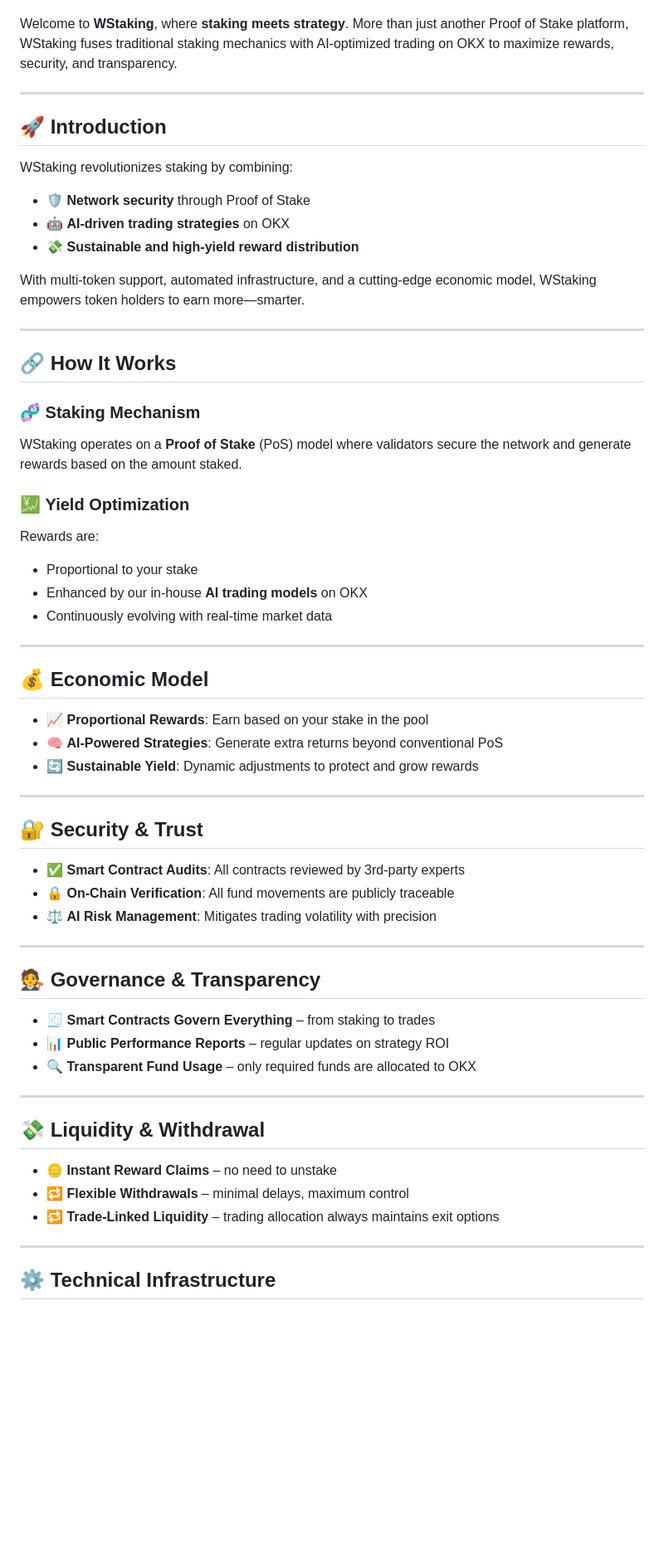
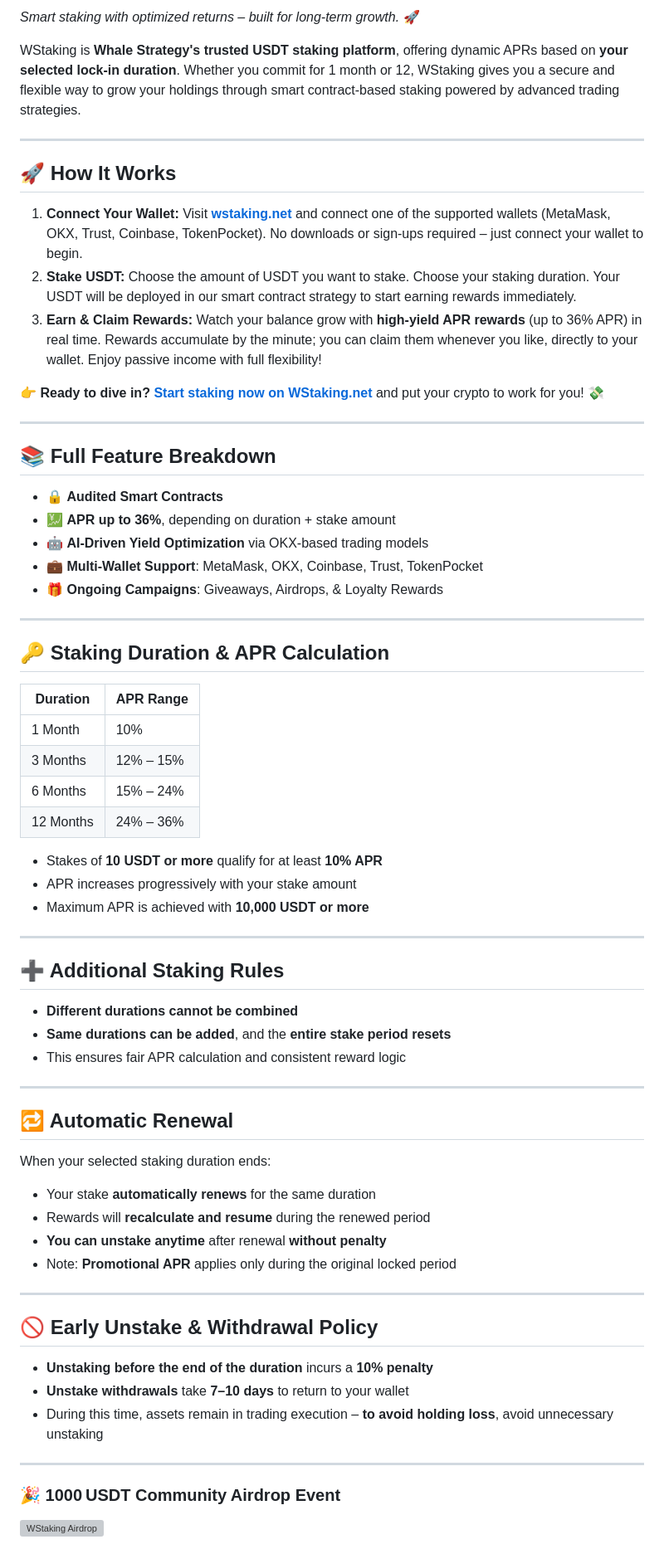
Before and after one commit to WhaleStrategy/WStaking, a Markdown page: README.md, the part around one of its changes. Shown at 83% size. Rendered like a GitHub page; blank space fills up the shorter version; grey boxes are pictures that could not be loaded.

```diff
--- a/README.md
+++ b/README.md
@@ -10,65 +10,72 @@
 
+*Smart staking with optimized returns – built for long-term growth.* 🚀
 
-Welcome to **WStaking**, where **staking meets strategy**. More than just another Proof of Stake platform, WStaking fuses traditional staking mechanics with AI-optimized trading on OKX to maximize rewards, security, and transparency.
+WStaking is **Whale Strategy's trusted USDT staking platform**, offering dynamic APRs based on **your selected lock-in duration**. Whether you commit for 1 month or 12, WStaking gives you a secure and flexible way to grow your holdings through smart contract-based staking powered by advanced trading strategies.
 
 ---
 
-## 🚀 Introduction
+## 🚀 How It Works
 
-WStaking revolutionizes staking by combining:
+1. **Connect Your Wallet:** Visit **[wstaking.net](https://wstaking.net)** and connect one of the supported wallets (MetaMask, OKX, Trust, Coinbase, TokenPocket). No downloads or sign-ups required – just connect your wallet to begin.
+2. **Stake USDT:** Choose the amount of USDT you want to stake. Choose your staking duration. Your USDT will be deployed in our smart contract strategy to start earning rewards immediately.
+3. **Earn & Claim Rewards:** Watch your balance grow with **high-yield APR rewards** (up to 36% APR) in real time. Rewards accumulate by the minute; you can claim them whenever you like, directly to your wallet. Enjoy passive income with full flexibility!
 
-- 🛡️ **Network security** through Proof of Stake
-- 🤖 **AI-driven trading strategies** on OKX
-- 💸 **Sustainable and high-yield reward distribution**
-
-With multi-token support, automated infrastructure, and a cutting-edge economic model, WStaking empowers token holders to earn more—smarter.
+**👉 Ready to dive in?** [**Start staking now on WStaking.net**](https://wstaking.net) and put your crypto to work for you! 💸
 
 ---
 
-## 🔗 How It Works
+## 📚 Full Feature Breakdown
 
-### 🧬 **Staking Mechanism**
-WStaking operates on a **Proof of Stake** (PoS) model where validators secure the network and generate rewards based on the amount staked.
-
-### 💹 **Yield Optimization**
-Rewards are:
-- Proportional to your stake
-- Enhanced by our in-house **AI trading models** on OKX
-- Continuously evolving with real-time market data
+- 🔒 **Audited Smart Contracts**
+- 💹 **APR up to 36%**, depending on duration + stake amount
+- 🤖 **AI-Driven Yield Optimization** via OKX-based trading models
+- 💼 **Multi-Wallet Support**: MetaMask, OKX, Coinbase, Trust, TokenPocket
+- 🎁 **Ongoing Campaigns**: Giveaways, Airdrops, & Loyalty Rewards
 
 ---
 
-## 💰 Economic Model
+## 🔑 Staking Duration & APR Calculation
 
-- 📈 **Proportional Rewards**: Earn based on your stake in the pool
-- 🧠 **AI-Powered Strategies**: Generate extra returns beyond conventional PoS
-- 🔄 **Sustainable Yield**: Dynamic adjustments to protect and grow rewards
+| Duration   | APR Range   |
+|------------|-------------|
+| 1 Month    | 10%         |
+| 3 Months   | 12% – 15%   |
+| 6 Months   | 15% – 24%   |
+| 12 Months  | 24% – 36%   |
+
+- Stakes of **10 USDT or more** qualify for at least **10% APR**
+- APR increases progressively with your stake amount
+- Maximum APR is achieved with **10,000 USDT or more**
 
 ---
 
-## 🔐 Security & Trust
+## ➕ Additional Staking Rules
 
-- ✅ **Smart Contract Audits**: All contracts reviewed by 3rd-party experts
-- 🔒 **On-Chain Verification**: All fund movements are publicly traceable
-- ⚖️ **AI Risk Management**: Mitigates trading volatility with precision
+- **Different durations cannot be combined**
+- **Same durations can be added**, and the **entire stake period resets**
+- This ensures fair APR calculation and consistent reward logic
 
 ---
 
-## 🧑‍⚖️ Governance & Transparency
+## 🔁 Automatic Renewal
 
-- 🧾 **Smart Contracts Govern Everything** – from staking to trades
-- 📊 **Public Performance Reports** – regular updates on strategy ROI
-- 🔍 **Transparent Fund Usage** – only required funds are allocated to OKX
+When your selected staking duration ends:
+
+- Your stake **automatically renews** for the same duration
+- Rewards will **recalculate and resume** during the renewed period
+- **You can unstake anytime** after renewal **without penalty**
+- Note: **Promotional APR** applies only during the original locked period
 
 ---
 
-## 💸 Liquidity & Withdrawal
+## 🚫 Early Unstake & Withdrawal Policy
 
-- 🪙 **Instant Reward Claims** – no need to unstake
-- 🔁 **Flexible Withdrawals** – minimal delays, maximum control
-- 🔁 **Trade-Linked Liquidity** – trading allocation always maintains exit options
+- **Unstaking before the end of the duration** incurs a **10% penalty**
+- **Unstake withdrawals** take **7–10 days** to return to your wallet
+- During this time, assets remain in trading execution – **to avoid holding loss**, avoid unnecessary unstaking
 
 ---
 
-## ⚙️ Technical Infrastructure
+### 🎉 1000 USDT Community Airdrop Event
+![WStaking Airdrop](https://github.com/user-attachments/assets/b7133e54-5509-48bd-8026-d15d93ba38ac)
 
```
Also changed, not shown: other parts of README.md (+40 -9 lines).
